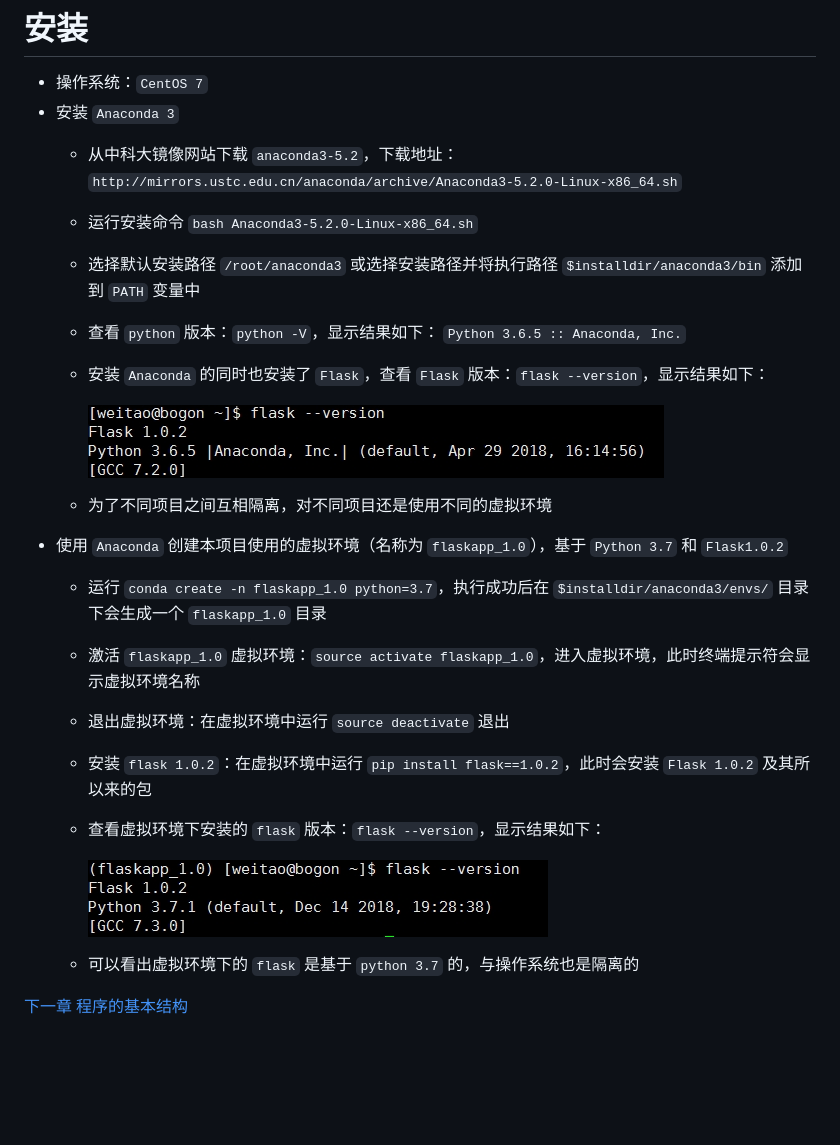
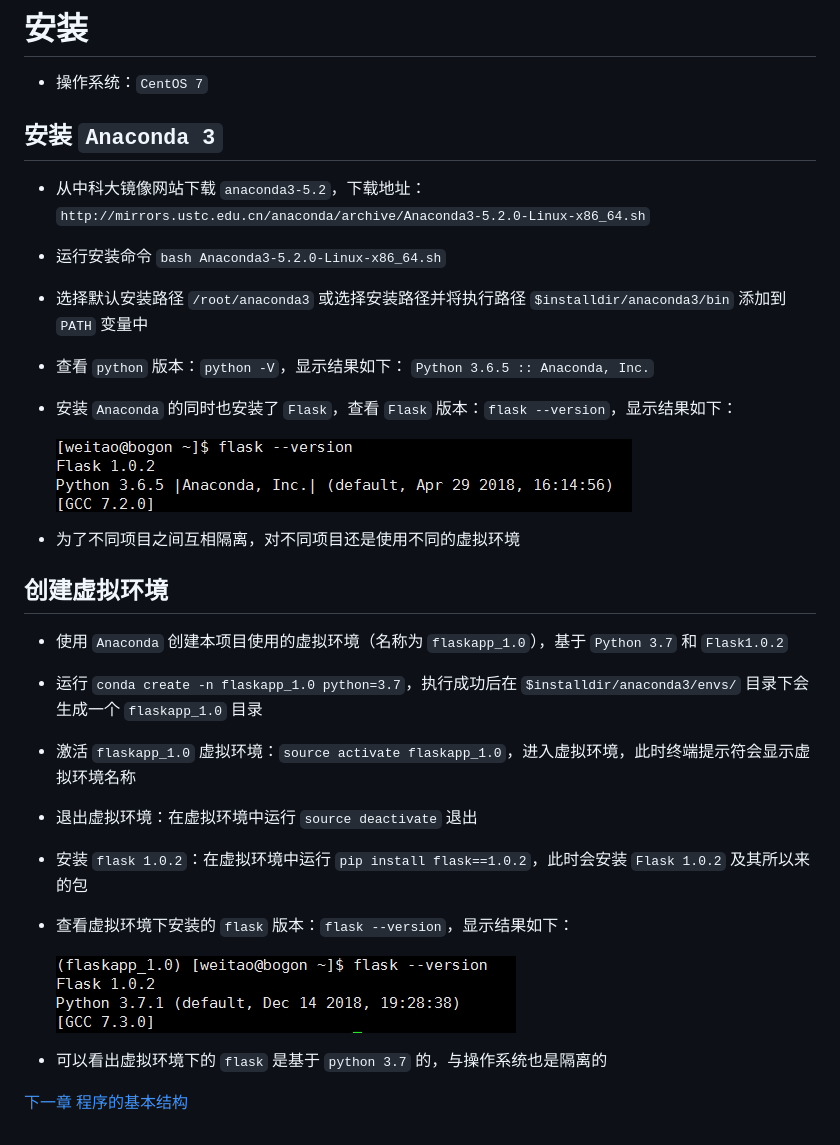
Before and after one commit to Weitle/FlaskApp, a Markdown page: Chapter1/note.md, the part around the change. Rendered like a GitHub page; blank space fills up the shorter version.

```diff
--- a/Chapter1/note.md
+++ b/Chapter1/note.md
@@ -1,25 +1,27 @@
 # 安装
 - 操作系统：`CentOS 7`
-- 安装 `Anaconda 3`
-    - 从中科大镜像网站下载 `anaconda3-5.2`，下载地址：`http://mirrors.ustc.edu.cn/anaconda/archive/Anaconda3-5.2.0-Linux-x86_64.sh`
-    - 运行安装命令 `bash Anaconda3-5.2.0-Linux-x86_64.sh`
-    - 选择默认安装路径 `/root/anaconda3` 或选择安装路径并将执行路径 `$installdir/anaconda3/bin` 添加到 `PATH` 变量中
-    - 查看 `python` 版本：`python -V`，显示结果如下： `Python 3.6.5 :: Anaconda, Inc.`
-    - 安装 `Anaconda` 的同时也安装了 `Flask`，查看 `Flask` 版本：`flask --version`，显示结果如下：
+## 安装 `Anaconda 3`
+- 从中科大镜像网站下载 `anaconda3-5.2`，下载地址：`http://mirrors.ustc.edu.cn/anaconda/archive/Anaconda3-5.2.0-Linux-x86_64.sh`
+- 运行安装命令 `bash Anaconda3-5.2.0-Linux-x86_64.sh`
+- 选择默认安装路径 `/root/anaconda3` 或选择安装路径并将执行路径 `$installdir/anaconda3/bin` 添加到 `PATH` 变量中
+- 查看 `python` 版本：`python -V`，显示结果如下： `Python 3.6.5 :: Anaconda, Inc.`
+- 安装 `Anaconda` 的同时也安装了 `Flask`，查看 `Flask` 版本：`flask --version`，显示结果如下：
 
-        ![flask_version](../public/images/ch1_flaskversion.jpg)
+    ![flask_version](../public/images/ch1_flaskversion.jpg)
 
-    - 为了不同项目之间互相隔离，对不同项目还是使用不同的虚拟环境
+- 为了不同项目之间互相隔离，对不同项目还是使用不同的虚拟环境
+
+## 创建虚拟环境
 - 使用 `Anaconda` 创建本项目使用的虚拟环境（名称为 `flaskapp_1.0`），基于 `Python 3.7` 和 `Flask1.0.2`
-    - 运行 `conda create -n flaskapp_1.0 python=3.7`，执行成功后在 `$installdir/anaconda3/envs/` 目录下会生成一个 `flaskapp_1.0` 目录
-    - 激活 `flaskapp_1.0` 虚拟环境：`source activate flaskapp_1.0`，进入虚拟环境，此时终端提示符会显示虚拟环境名称
-    - 退出虚拟环境：在虚拟环境中运行 `source deactivate` 退出
-    - 安装 `flask 1.0.2`：在虚拟环境中运行 `pip install flask==1.0.2`，此时会安装 `Flask 1.0.2` 及其所以来的包
-    - 查看虚拟环境下安装的 `flask` 版本：`flask --version`，显示结果如下：
+- 运行 `conda create -n flaskapp_1.0 python=3.7`，执行成功后在 `$installdir/anaconda3/envs/` 目录下会生成一个 `flaskapp_1.0` 目录
+- 激活 `flaskapp_1.0` 虚拟环境：`source activate flaskapp_1.0`，进入虚拟环境，此时终端提示符会显示虚拟环境名称
+- 退出虚拟环境：在虚拟环境中运行 `source deactivate` 退出
+- 安装 `flask 1.0.2`：在虚拟环境中运行 `pip install flask==1.0.2`，此时会安装 `Flask 1.0.2` 及其所以来的包
+- 查看虚拟环境下安装的 `flask` 版本：`flask --version`，显示结果如下：
 
-        ![flask_version_virtual](../public/images/ch1_flaskversion_vir.jpg)
+    ![flask_version_virtual](../public/images/ch1_flaskversion_vir.jpg)
 
-    - 可以看出虚拟环境下的 `flask` 是基于 `python 3.7` 的，与操作系统也是隔离的
+- 可以看出虚拟环境下的 `flask` 是基于 `python 3.7` 的，与操作系统也是隔离的
 
 
 
```
Also changed, not shown: Chapter4/note.md (+78 -0 lines), public/images/ch4_hello_stranger.jpg (added), public/images/ch4_hello_user.jpg (added), public/images/ch4_username_required.jpg (added), 2 other files.
